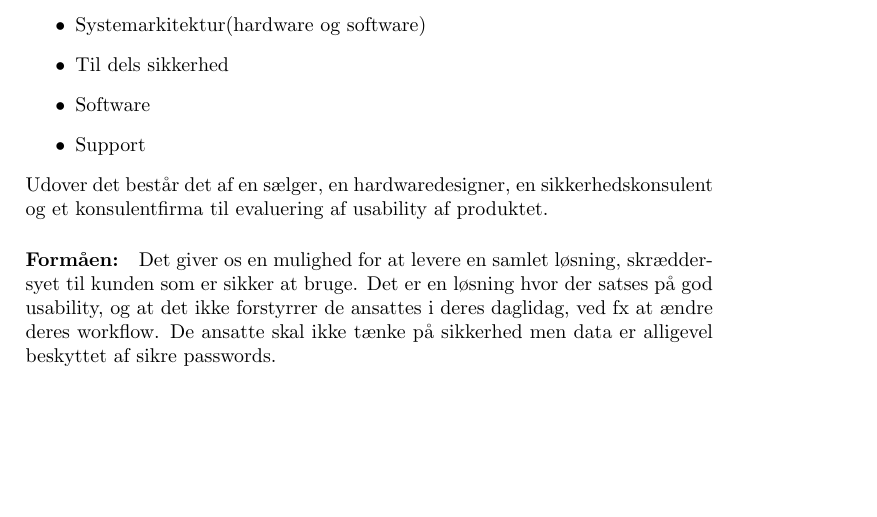
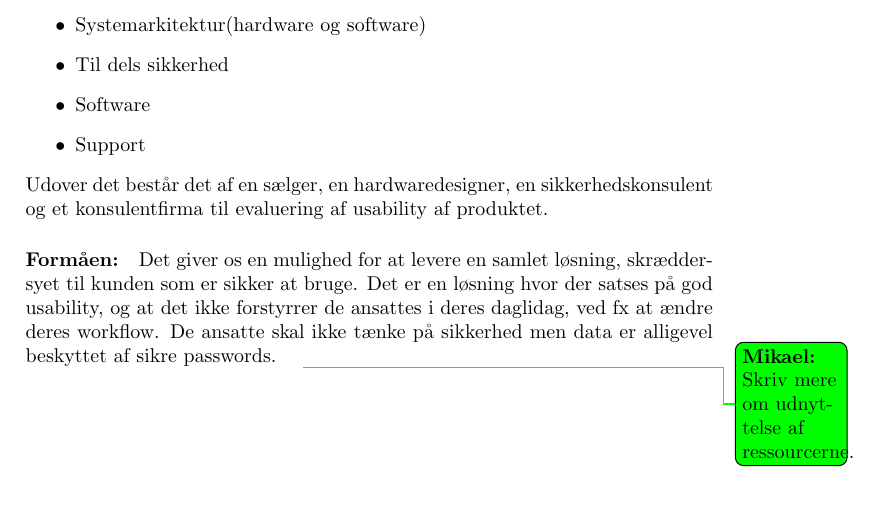
Before and after one commit to des904e15/ENT, a LaTeX document (master.tex, which reads content/resource_based_theory.tex): part of page 8 of 18, cut so that both start at the same text. Compiled offline with pdfLaTeX.

Commit message:
Tilføjede todo angående udnyttelse af ressourcer

```diff
--- a/content/resource_based_theory.tex
+++ b/content/resource_based_theory.tex
@@ -59,3 +61,4 @@ Udover det består det af en sælger, en hardwaredesigner, en sikkerhedskonsulen
 Det giver os en mulighed for at levere en samlet løsning, skræddersyet til kunden som er sikker at bruge.
 Det er en løsning hvor der satses på god usability, og at det ikke forstyrrer de ansattes i deres daglidag, ved fx at ændre deres workflow.
 De ansatte skal ikke tænke på sikkerhed men data er alligevel beskyttet af sikre passwords.
+\mikael{Skriv mere om udnyttelse af ressourcerne.}
```
Also changed, not shown: content/resource_based_theory.tex (2 more changed lines).
